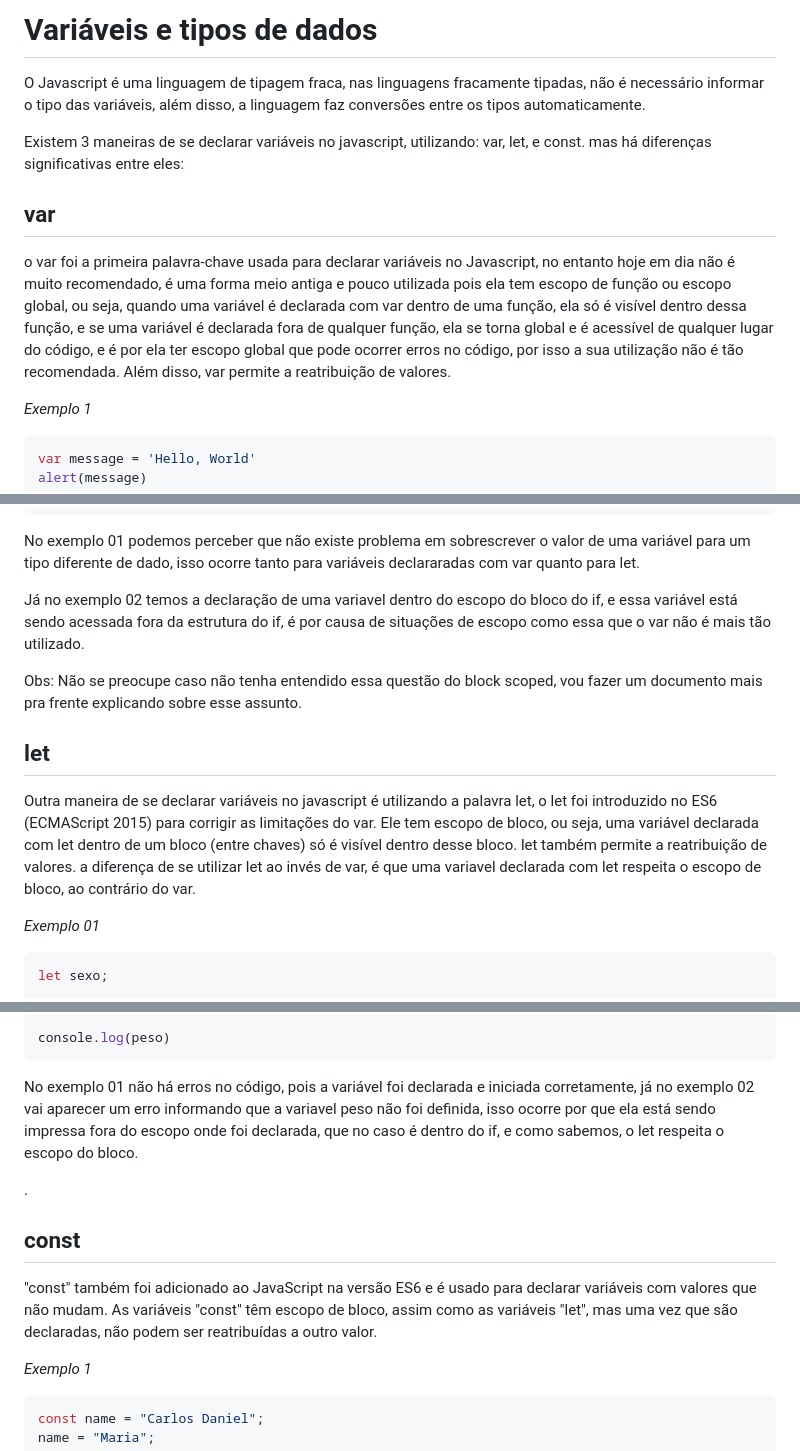
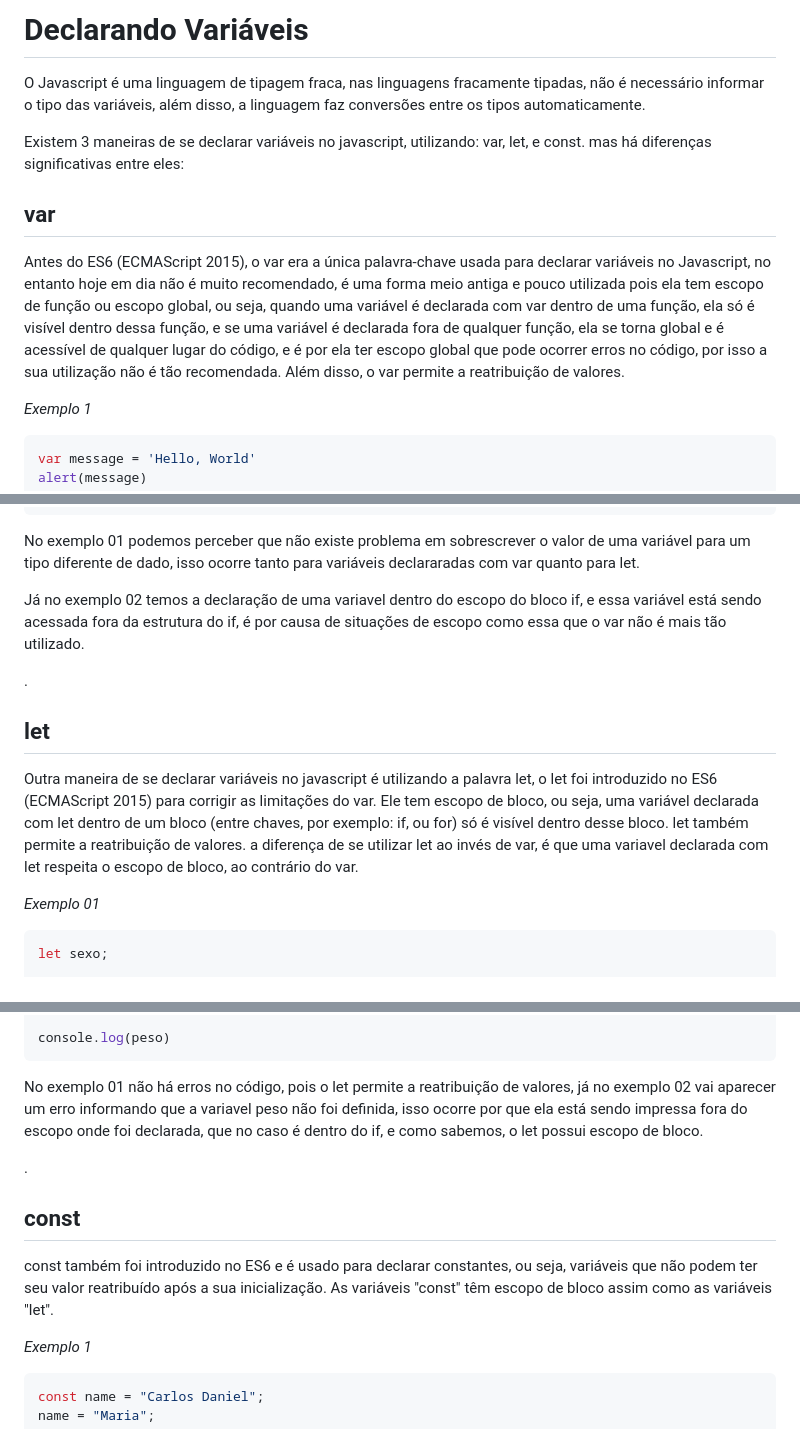
Before and after one commit to danyel-dev/learn-javascript, a Markdown page: notes/declarando-variáveis.md, 3 parts joined by grey strips. Rendered like a GitHub page.

Commit message:
note "declarando-variaveis" modified

````diff
--- a/notes/declarando-variáveis.md
+++ b/notes/declarando-variáveis.md
@@ -1,4 +1,4 @@
-# Variáveis e tipos de dados
+# Declarando Variáveis
 
 O Javascript é uma linguagem de tipagem fraca, nas linguagens fracamente tipadas, não é necessário informar o tipo das variáveis, além disso, a linguagem faz conversões entre os tipos automaticamente.
 
@@ -7,7 +7,8 @@ Existem 3 maneiras de se declarar variáveis no javascript, utilizando: var, let
 
 ## **var**
 
-o var foi a primeira palavra-chave usada para declarar variáveis no Javascript, no entanto hoje em dia não é muito recomendado, é uma forma meio antiga e pouco utilizada pois ela tem escopo de função ou escopo global, ou seja, quando uma variável é declarada com var dentro de uma função, ela só é visível dentro dessa função, e se uma variável é declarada fora de qualquer função, ela se torna global e é acessível de qualquer lugar do código, e é por ela ter escopo global que pode ocorrer erros no código, por isso a sua utilização não é tão recomendada. Além disso, var permite a reatribuição de valores.
+Antes do ES6 (ECMAScript 2015), o var era a única palavra-chave usada para declarar variáveis no Javascript, no entanto hoje em dia não é muito recomendado, é uma forma meio antiga e pouco utilizada pois ela tem escopo de função ou escopo global, ou seja, quando uma variável é declarada com var dentro de uma função, ela só é visível dentro dessa função, e se uma variável é declarada fora de qualquer função, ela se torna global e é acessível de qualquer lugar do código, e é por ela ter escopo global que pode ocorrer erros no código, por isso a sua utilização não é tão recomendada. Além disso, o var permite a reatribuição de valores.
+
 
 *Exemplo 1*
 ```js
@@ -29,13 +30,11 @@ alert(message)
 
 No exemplo 01 podemos perceber que não existe problema em sobrescrever o valor de uma variável para um tipo diferente de dado, isso ocorre tanto para variáveis declararadas com var quanto para let.
 
-Já no exemplo 02 temos a declaração de uma variavel dentro do escopo do bloco do if, e essa variável está sendo acessada fora da estrutura do if, é por causa de situações de escopo como essa que o var não é mais tão utilizado.
+Já no exemplo 02 temos a declaração de uma variavel dentro do escopo do bloco if, e essa variável está sendo acessada fora da estrutura do if, é por causa de situações de escopo como essa que o var não é mais tão utilizado.
 
-Obs: Não se preocupe caso não tenha entendido essa questão do block scoped, vou fazer um documento mais pra frente explicando sobre esse assunto.
-
-
+.
 ## **let**
-Outra maneira de se declarar variáveis no javascript é  utilizando a palavra let, o let foi introduzido no ES6 (ECMAScript 2015) para corrigir as limitações do var. Ele tem escopo de bloco, ou seja, uma variável declarada com let dentro de um bloco (entre chaves) só é visível dentro desse bloco. let também permite a reatribuição de valores. a diferença de se utilizar let ao invés de var, é que uma variavel declarada com let respeita o escopo de bloco, ao contrário do var.
+Outra maneira de se declarar variáveis no javascript é  utilizando a palavra let, o let foi introduzido no ES6 (ECMAScript 2015) para corrigir as limitações do var. Ele tem escopo de bloco, ou seja, uma variável declarada com let dentro de um bloco (entre chaves, por exemplo: if, ou for) só é visível dentro desse bloco. let também permite a reatribuição de valores. a diferença de se utilizar let ao invés de var, é que uma variavel declarada com let respeita o escopo de bloco, ao contrário do var.
 
 *Exemplo 01*
 
@@ -59,11 +58,11 @@ if(true) {
 console.log(peso)
 ```
 
-No exemplo 01 não há erros no código, pois a variável foi declarada e iniciada corretamente, já no exemplo 02 vai aparecer um erro informando que a variavel peso não foi definida, isso ocorre por que ela está sendo impressa fora do escopo onde foi declarada, que no caso é dentro do if, e como sabemos, o let respeita o escopo do bloco.
+No exemplo 01 não há erros no código, pois o let permite a reatribuição de valores, já no exemplo 02 vai aparecer um erro informando que a variavel peso não foi definida, isso ocorre por que ela está sendo impressa fora do escopo onde foi declarada, que no caso é dentro do if, e como sabemos, o let possui escopo de bloco.
 
 .
 ## **const**
-"const" também foi adicionado ao JavaScript na versão ES6 e é usado para declarar variáveis com valores que não mudam. As variáveis "const" têm escopo de bloco, assim como as variáveis "let", mas uma vez que são declaradas, não podem ser reatribuídas a outro valor.
+const também foi introduzido no ES6 e é usado para declarar constantes, ou seja, variáveis que não podem ter seu valor reatribuído após a sua inicialização. As variáveis "const" têm escopo de bloco assim como as variáveis "let".
 
 *Exemplo 1*
 ```js
````
Also changed, not shown: other parts of notes/declarando-variáveis.md (+4 -0 lines).
